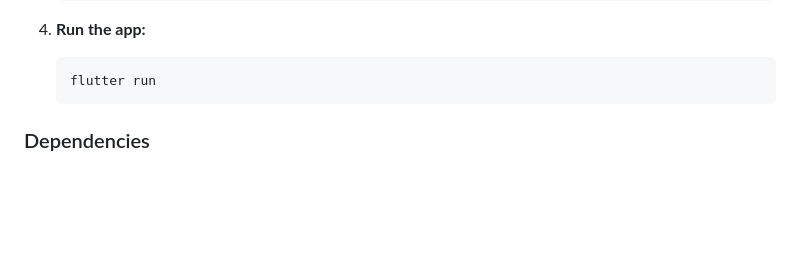
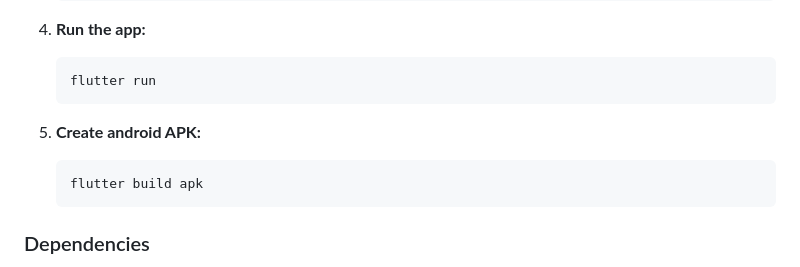
Before and after one commit to Mamun1113/Mark-My-Movie, a Markdown page: README.md, the part around the change. Rendered like a GitHub page; blank space fills up the shorter version.

Commit message:
APK command added

````diff
--- a/README.md
+++ b/README.md
@@ -101,6 +101,10 @@ Mark My Movie is a Flutter-based mobile application that allows users to explore
    ```bash
    flutter run
    ```
+5. **Create android APK:**
+   ```bash
+   flutter build apk
+   ```
 
 ### Dependencies
 
````
